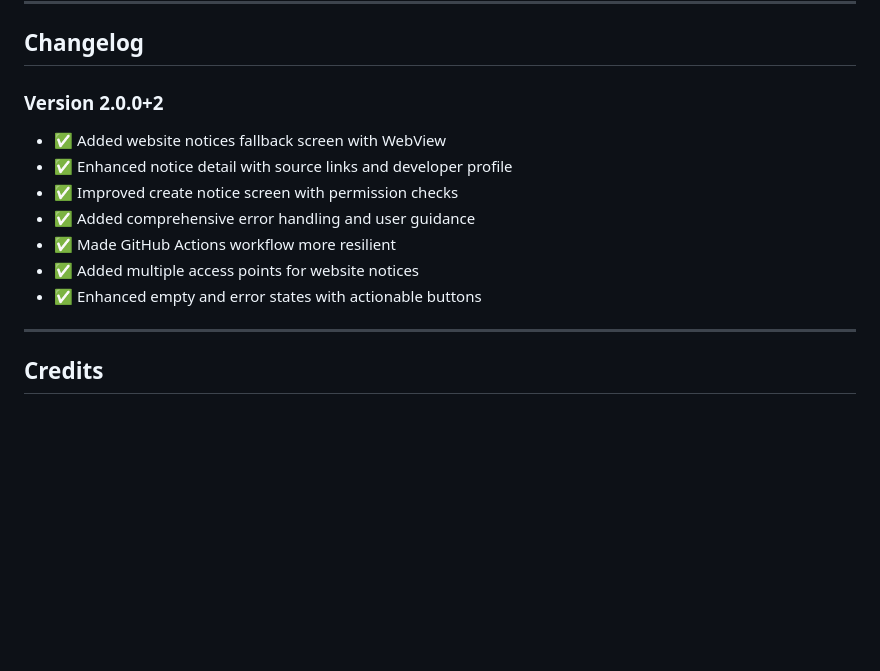
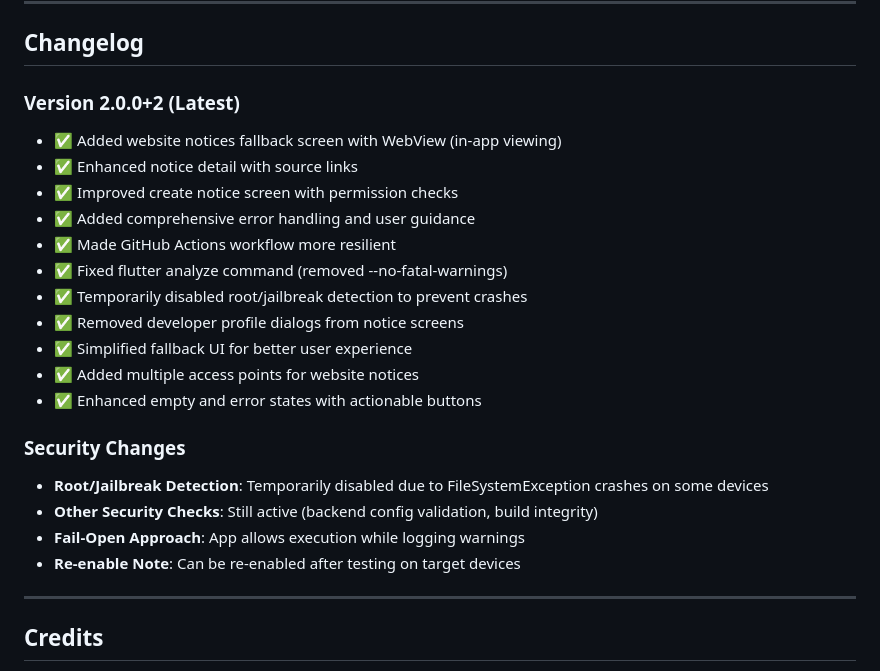
Before and after one commit to mufthakherul/college-communication-app, a Markdown page: FIXES_SUMMARY.md, the part around the change. Rendered like a GitHub page; blank space fills up the shorter version.

Commit message:
Update FIXES_SUMMARY with latest changes and security notes
Co-authored-by: mufthakherul <130831166+mufthakherul@users.noreply.github.com>

```diff
--- a/FIXES_SUMMARY.md
+++ b/FIXES_SUMMARY.md
@@ -238,14 +238,24 @@ lib/services/
 
 ## Changelog
 
-### Version 2.0.0+2
-- ✅ Added website notices fallback screen with WebView
-- ✅ Enhanced notice detail with source links and developer profile
+### Version 2.0.0+2 (Latest)
+- ✅ Added website notices fallback screen with WebView (in-app viewing)
+- ✅ Enhanced notice detail with source links
 - ✅ Improved create notice screen with permission checks
 - ✅ Added comprehensive error handling and user guidance
 - ✅ Made GitHub Actions workflow more resilient
+- ✅ Fixed flutter analyze command (removed --no-fatal-warnings)
+- ✅ Temporarily disabled root/jailbreak detection to prevent crashes
+- ✅ Removed developer profile dialogs from notice screens
+- ✅ Simplified fallback UI for better user experience
 - ✅ Added multiple access points for website notices
 - ✅ Enhanced empty and error states with actionable buttons
+
+### Security Changes
+- **Root/Jailbreak Detection**: Temporarily disabled due to FileSystemException crashes on some devices
+- **Other Security Checks**: Still active (backend config validation, build integrity)
+- **Fail-Open Approach**: App allows execution while logging warnings
+- **Re-enable Note**: Can be re-enabled after testing on target devices
 
 ---
 
```
